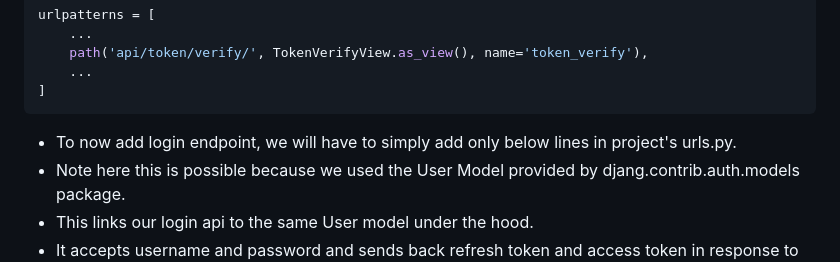
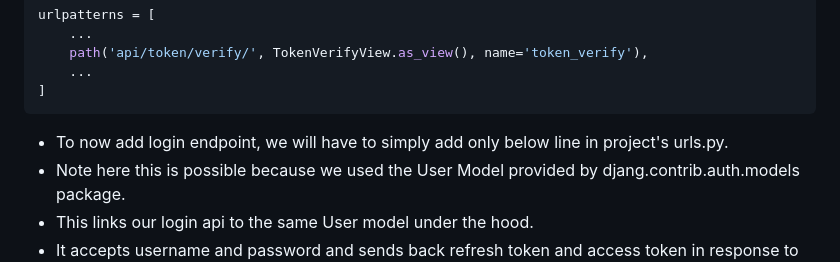
Before and after one commit to abhi93shekJha/django_instagram_clone, a Markdown page: django_notes/login_notes.md, the part around the change. Drawn GitHub-style.

````diff
--- a/django_notes/login_notes.md
+++ b/django_notes/login_notes.md
@@ -38,7 +38,7 @@ urlpatterns = [
     ...
 ]
 ```
-- To now add login endpoint, we will have to simply add only below lines in project's urls.py.
+- To now add login endpoint, we will have to simply add only below line in project's urls.py.
 - Note here this is possible because we used the User Model provided by djang.contrib.auth.models package.
 - This links our login api to the same User model under the hood.
 - It accepts username and password and sends back refresh token and access token in response to be sent as header in subsequent apis.
````
